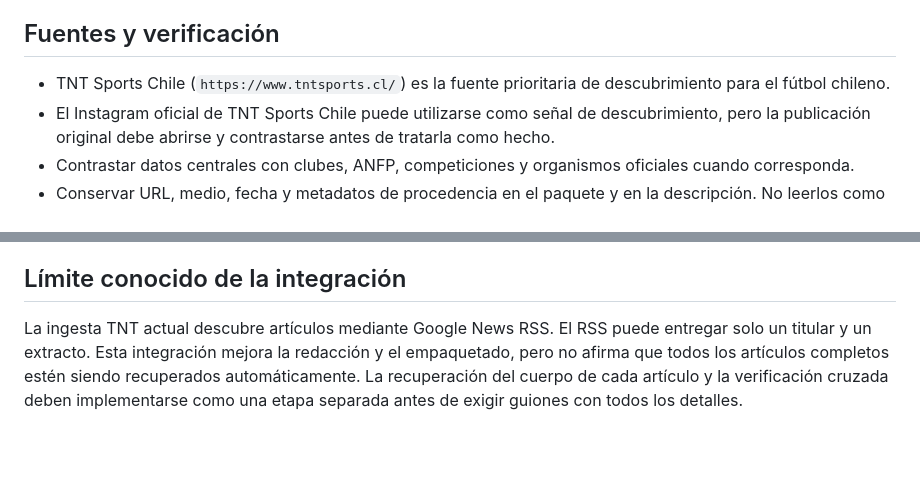
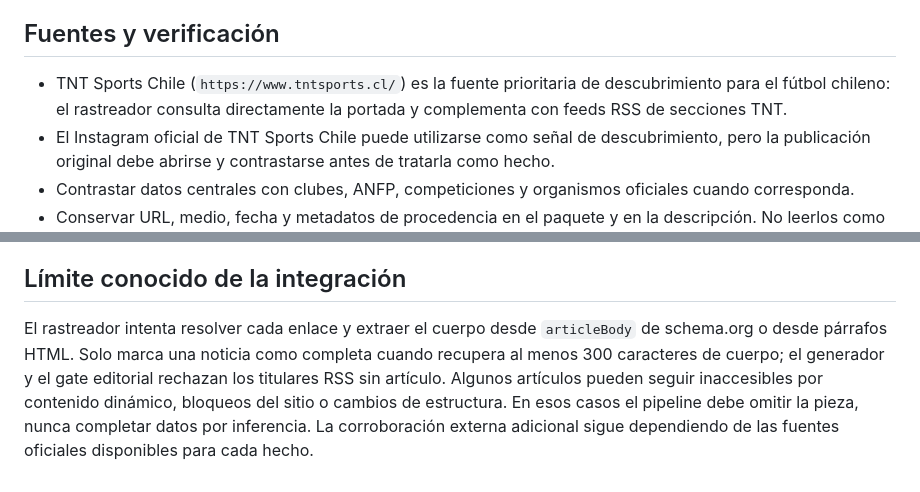
Before and after one commit to sinnick31/mundial2026-tv, a Markdown page: docs/ESPECIFICACION_EDITORIAL_FUTBOL_CHILENSIS.md, 2 parts joined by grey strips. GitHub-like rendering; blank space fills up the shorter version.

Commit message:
docs: actualizar alcance real de rastreador TNT y extracción completa

```diff
--- a/docs/ESPECIFICACION_EDITORIAL_FUTBOL_CHILENSIS.md
+++ b/docs/ESPECIFICACION_EDITORIAL_FUTBOL_CHILENSIS.md
@@ -6,7 +6,7 @@ Convertir el pipeline en una sala de prensa deportiva: noticias claras, narraci
 
 ## Fuentes y verificación
 
-- TNT Sports Chile (`https://www.tntsports.cl/`) es la fuente prioritaria de descubrimiento para el fútbol chileno.
+- TNT Sports Chile (`https://www.tntsports.cl/`) es la fuente prioritaria de descubrimiento para el fútbol chileno: el rastreador consulta directamente la portada y complementa con feeds RSS de secciones TNT.
 - El Instagram oficial de TNT Sports Chile puede utilizarse como señal de descubrimiento, pero la publicación original debe abrirse y contrastarse antes de tratarla como hecho.
 - Contrastar datos centrales con clubes, ANFP, competiciones y organismos oficiales cuando corresponda.
 - Conservar URL, medio, fecha y metadatos de procedencia en el paquete y en la descripción. No leerlos como descargos en la narración.
@@ -56,4 +56,4 @@ Convertir el pipeline en una sala de prensa deportiva: noticias claras, narraci
 
 ## Límite conocido de la integración
 
-La ingesta TNT actual descubre artículos mediante Google News RSS. El RSS puede entregar solo un titular y un extracto. Esta integración mejora la redacción y el empaquetado, pero no afirma que todos los artículos completos estén siendo recuperados automáticamente. La recuperación del cuerpo de cada artículo y la verificación cruzada deben implementarse como una etapa separada antes de exigir guiones con todos los detalles.
+El rastreador intenta resolver cada enlace y extraer el cuerpo desde `articleBody` de schema.org o desde párrafos HTML. Solo marca una noticia como completa cuando recupera al menos 300 caracteres de cuerpo; el generador y el gate editorial rechazan los titulares RSS sin artículo. Algunos artículos pueden seguir inaccesibles por contenido dinámico, bloqueos del sitio o cambios de estructura. En esos casos el pipeline debe omitir la pieza, nunca completar datos por inferencia. La corroboración externa adicional sigue dependiendo de las fuentes oficiales disponibles para cada hecho.
```
